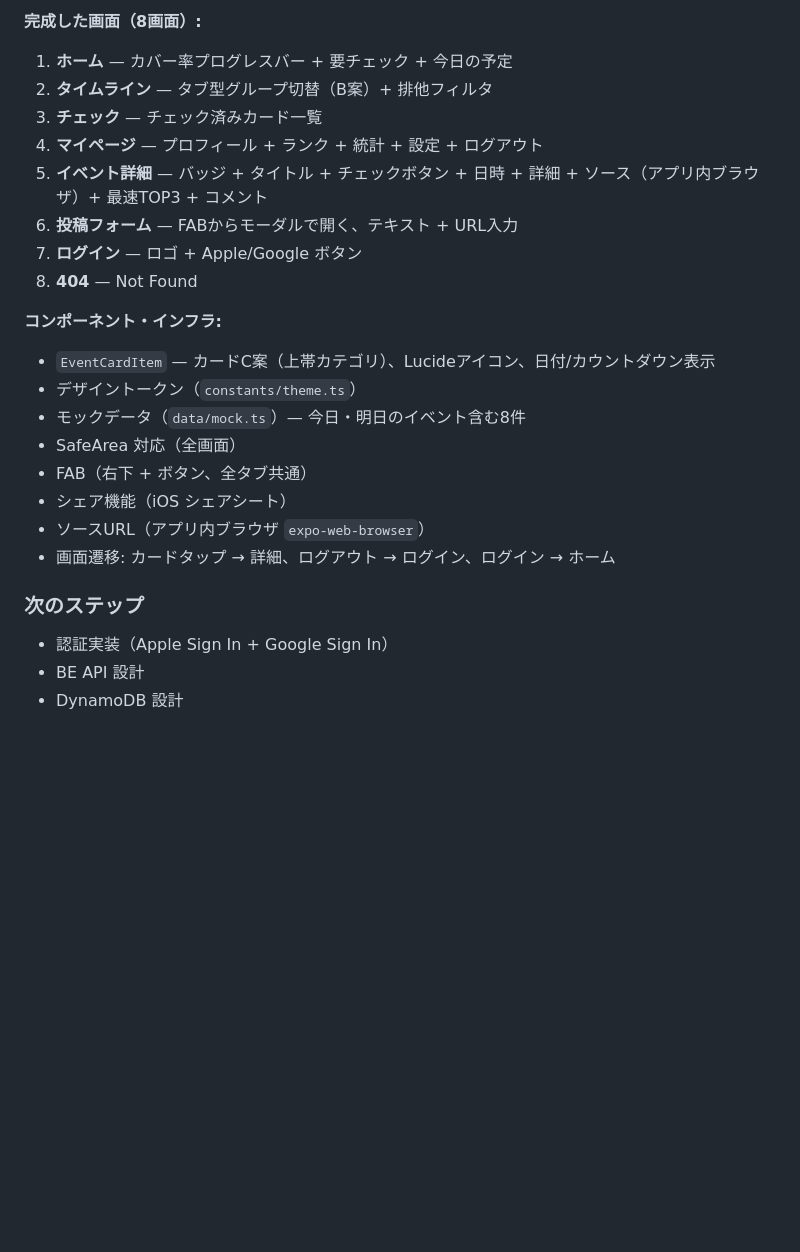
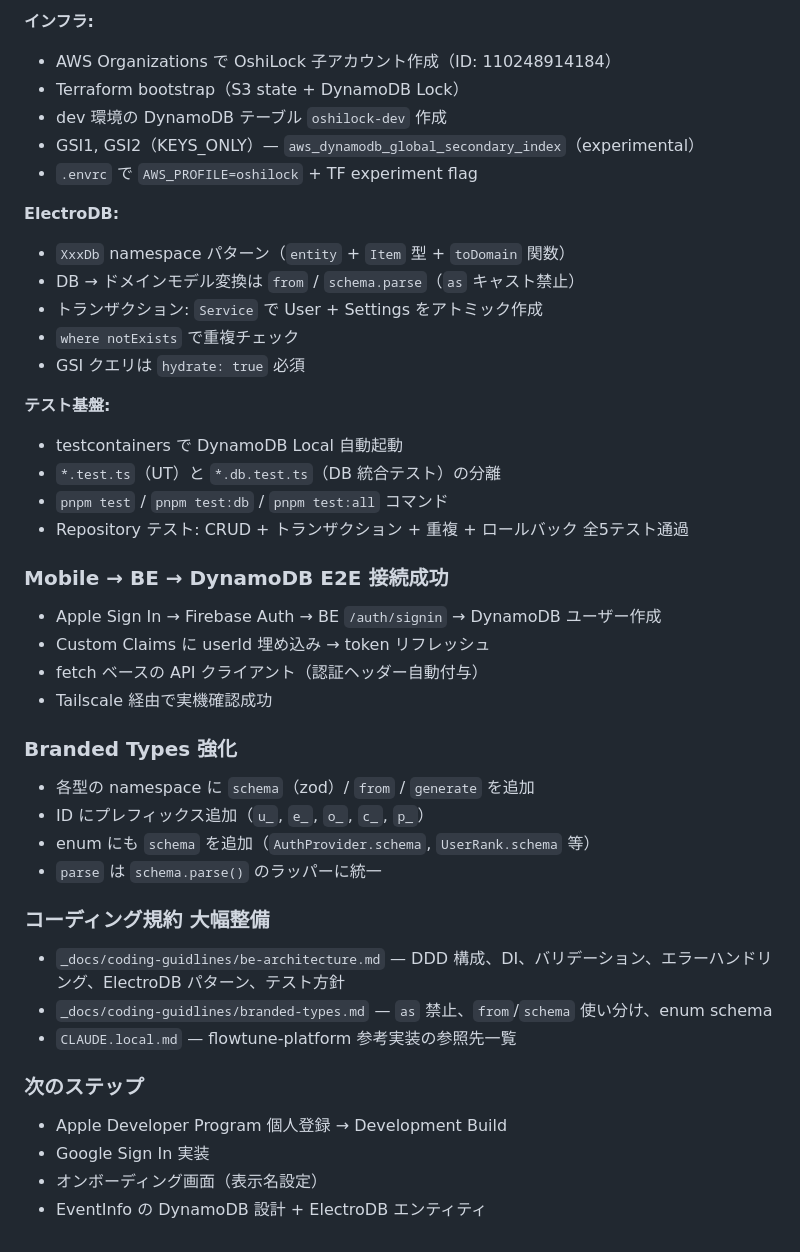
Before and after one commit to ryota8128/OshiLock, a Markdown page: _docs/作業ログ/log.md, the part around one of its changes. Drawn GitHub-style; blank space fills up the shorter version.

```diff
--- a/_docs/作業ログ/log.md
+++ b/_docs/作業ログ/log.md
@@ -65,25 +59,46 @@
 
-**完成した画面（8画面）:**
-1. **ホーム** — カバー率プログレスバー + 要チェック + 今日の予定
-2. **タイムライン** — タブ型グループ切替（B案）+ 排他フィルタ
-3. **チェック** — チェック済みカード一覧
-4. **マイページ** — プロフィール + ランク + 統計 + 設定 + ログアウト
-5. **イベント詳細** — バッジ + タイトル + チェックボタン + 日時 + 詳細 + ソース（アプリ内ブラウザ）+ 最速TOP3 + コメント
-6. **投稿フォーム** — FABからモーダルで開く、テキスト + URL入力
-7. **ログイン** — ロゴ + Apple/Google ボタン
-8. **404** — Not Found
+**インフラ:**
+- AWS Organizations で OshiLock 子アカウント作成（ID: 110248914184）
+- Terraform bootstrap（S3 state + DynamoDB Lock）
+- dev 環境の DynamoDB テーブル `oshilock-dev` 作成
+- GSI1, GSI2（KEYS_ONLY）— `aws_dynamodb_global_secondary_index`（experimental）
+- `.envrc` で `AWS_PROFILE=oshilock` + TF experiment flag
 
-**コンポーネント・インフラ:**
-- `EventCardItem` — カードC案（上帯カテゴリ）、Lucideアイコン、日付/カウントダウン表示
-- デザイントークン（`constants/theme.ts`）
-- モックデータ（`data/mock.ts`）— 今日・明日のイベント含む8件
-- SafeArea 対応（全画面）
-- FAB（右下 + ボタン、全タブ共通）
-- シェア機能（iOS シェアシート）
-- ソースURL（アプリ内ブラウザ `expo-web-browser`）
-- 画面遷移: カードタップ → 詳細、ログアウト → ログイン、ログイン → ホーム
+**ElectroDB:**
+- `XxxDb` namespace パターン（`entity` + `Item` 型 + `toDomain` 関数）
+- DB → ドメインモデル変換は `from` / `schema.parse`（`as` キャスト禁止）
+- トランザクション: `Service` で User + Settings をアトミック作成
+- `where notExists` で重複チェック
+- GSI クエリは `hydrate: true` 必須
+
+**テスト基盤:**
+- testcontainers で DynamoDB Local 自動起動
+- `*.test.ts`（UT）と `*.db.test.ts`（DB 統合テスト）の分離
+- `pnpm test` / `pnpm test:db` / `pnpm test:all` コマンド
+- Repository テスト: CRUD + トランザクション + 重複 + ロールバック 全5テスト通過
+
+### Mobile → BE → DynamoDB E2E 接続成功
+
+- Apple Sign In → Firebase Auth → BE `/auth/signin` → DynamoDB ユーザー作成
+- Custom Claims に userId 埋め込み → token リフレッシュ
+- fetch ベースの API クライアント（認証ヘッダー自動付与）
+- Tailscale 経由で実機確認成功
+
+### Branded Types 強化
+
+- 各型の namespace に `schema`（zod）/ `from` / `generate` を追加
+- ID にプレフィックス追加（`u_`, `e_`, `o_`, `c_`, `p_`）
+- enum にも `schema` を追加（`AuthProvider.schema`, `UserRank.schema` 等）
+- `parse` は `schema.parse()` のラッパーに統一
+
+### コーディング規約 大幅整備
+
+- `_docs/coding-guidlines/be-architecture.md` — DDD 構成、DI、バリデーション、エラーハンドリング、ElectroDB パターン、テスト方針
+- `_docs/coding-guidlines/branded-types.md` — `as` 禁止、`from`/`schema` 使い分け、enum schema
+- `CLAUDE.local.md` — flowtune-platform 参考実装の参照先一覧
 
 ### 次のステップ
-- 認証実装（Apple Sign In + Google Sign In）
-- BE API 設計
-- DynamoDB 設計
+- Apple Developer Program 個人登録 → Development Build
+- Google Sign In 実装
+- オンボーディング画面（表示名設定）
+- EventInfo の DynamoDB 設計 + ElectroDB エンティティ
```
Also changed, not shown: other parts of _docs/作業ログ/log.md (+42 -48 lines).
